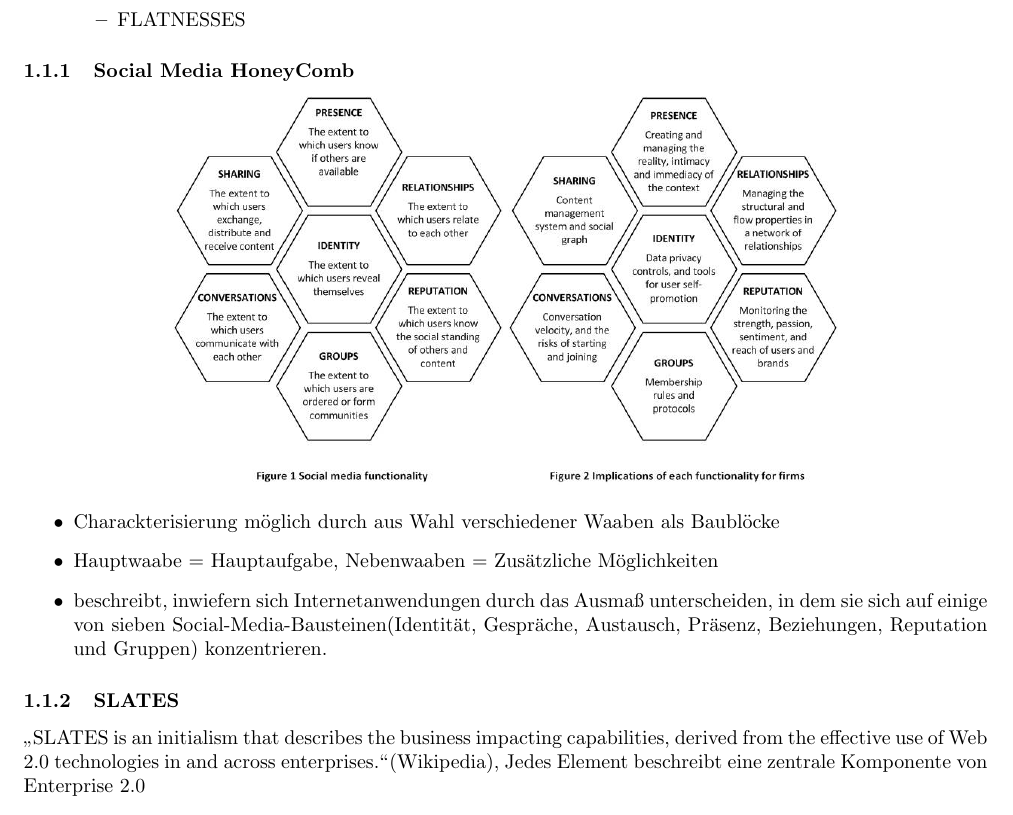
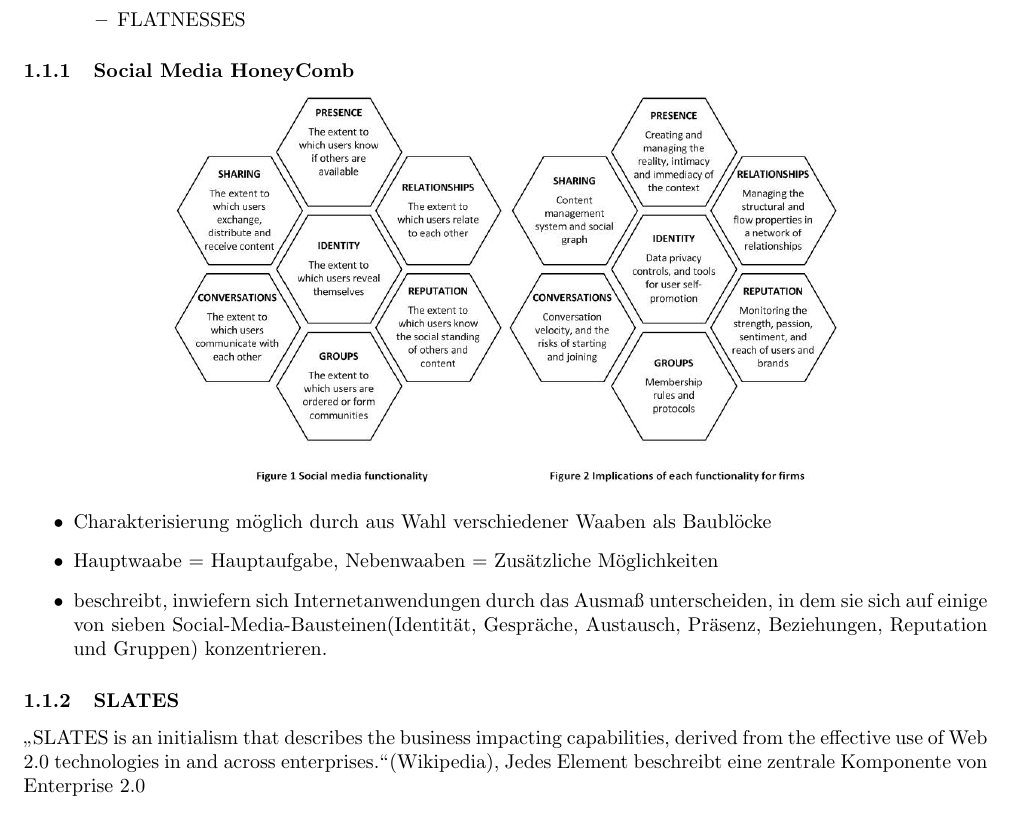
Before and after one commit to ZusammenfassungenBaMaUniHro/Web2.0, a LaTeX document (Zusammenfassung - Web 2.0.tex): part of page 2 of 44, cut so that both start at the same text. Compiled offline with pdfLaTeX.

Commit message:
Kleinere Korrektur

```diff
--- a/Zusammenfassung - Web 2.0.tex
+++ b/Zusammenfassung - Web 2.0.tex
@@ -42,7 +42,7 @@
 	\includegraphics[scale=0.5]{img/SMHC_implications.jpg}
 	\end{center}
 	\begin{itemize}
-		\item Charackterisierung möglich durch aus Wahl verschiedener Waaben als Baublöcke
+		\item Charakterisierung möglich durch aus Wahl verschiedener Waaben als Baublöcke
 		\item Hauptwaabe = Hauptaufgabe, Nebenwaaben = Zusätzliche Möglichkeiten
 		\item  beschreibt, inwiefern sich Internetanwendungen durch das Ausmaß unterscheiden, in dem sie sich auf einige von sieben Social-Media-Bausteinen(Identität, Gespräche, Austausch, Präsenz, Beziehungen, Reputation und Gruppen) konzentrieren.
 	\end{itemize}
```
